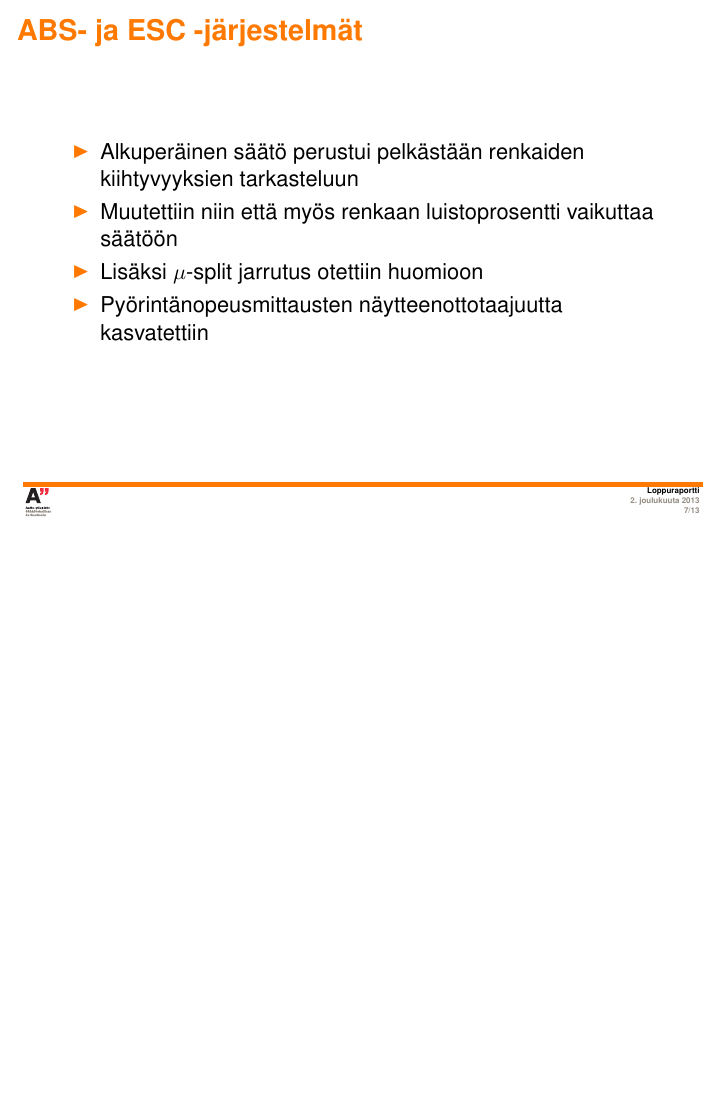
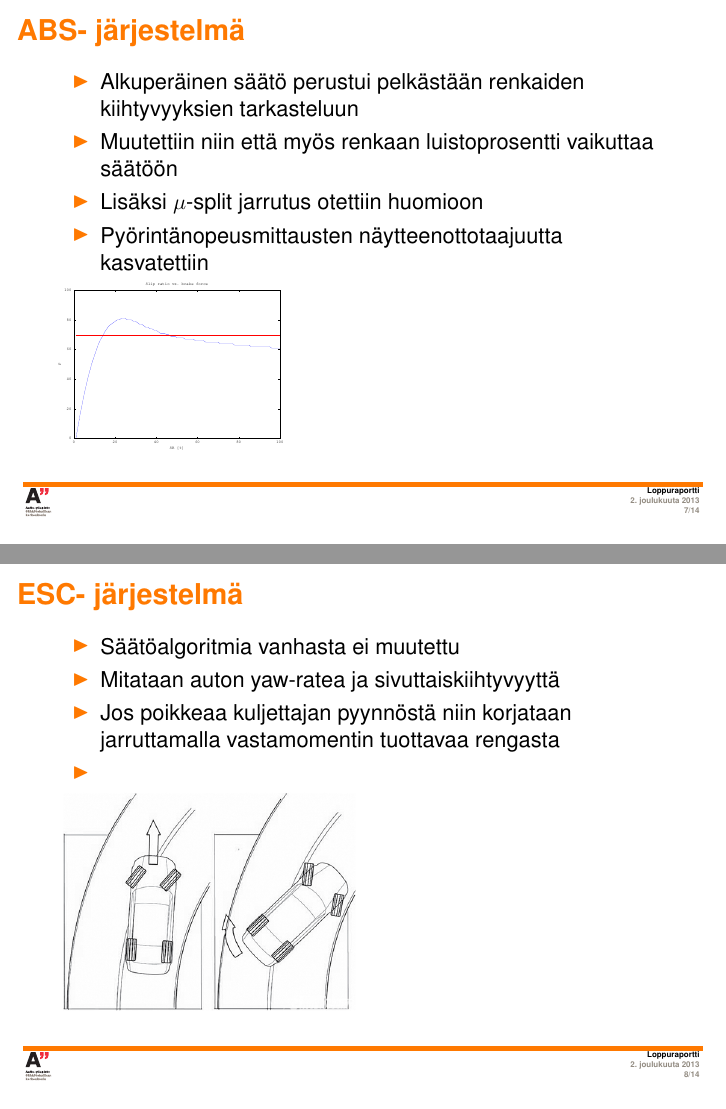
Before and after one commit to sooda/aasiauto, LaTeX slides (docs/final_presentaatio/loppuraportti.tex): page 7 of 13 before the commit and pages 7 and 8 of 14 after it, the two joined at a grey line, the shorter picture padded with empty space. Compiled offline with pdfLaTeX; the source files are stored in an older character set and shown here as Unicode.

Commit message:
Lisätty presentaatioon kuvia ESP:stä ja ABS:stä

```diff
--- a/docs/final_presentaatio/loppuraportti.tex
+++ b/docs/final_presentaatio/loppuraportti.tex
@@ -79,13 +79,24 @@ Toni Liski, Konsta Hölttä, Lasse Kortetjärvi
 
 %%%%%%%%%%%%%%%%%%%%%%%%%%%%%%%%%%%%%%%%%%%%%%%%%%%%%%%%%%%%%%%%%%%%%%%%%%%%%%%%%%%%%%%%%%%%%
 
-\begin{frame}{ABS- ja ESC -järjestelmät}
+\begin{frame}{ABS- järjestelmä}
 \begin{itemize}
 \item Alkuperäinen säätö perustui pelkästään renkaiden kiihtyvyyksien tarkasteluun
 \item Muutettiin niin että myös renkaan luistoprosentti vaikuttaa säätöön
 \item Lisäksi $\mu$-split jarrutus otettiin huomioon
 \item Pyörintänopeusmittausten näytteenottotaajuutta kasvatettiin
 \end{itemize}
+\includegraphics[scale=0.2]{tyreData}
+\end{frame}
+
+\begin{frame}{ESC- järjestelmä}
+\begin{itemize}
+\item Säätöalgoritmia vanhasta ei muutettu
+\item Mitataan auton yaw-ratea ja sivuttaiskiihtyvyyttä
+\item Jos  poikkeaa kuljettajan pyynnöstä niin korjataan jarruttamalla vastamomentin tuottavaa rengasta
+\item
+\end{itemize}
+\includegraphics[scale=0.3]{understeer-oversteer}
 \end{frame}
 
 
```
Also changed, not shown: docs/final_presentaatio/tyreData.eps (added), docs/final_presentaatio/understeer-oversteer.png (added), 1 other file.
